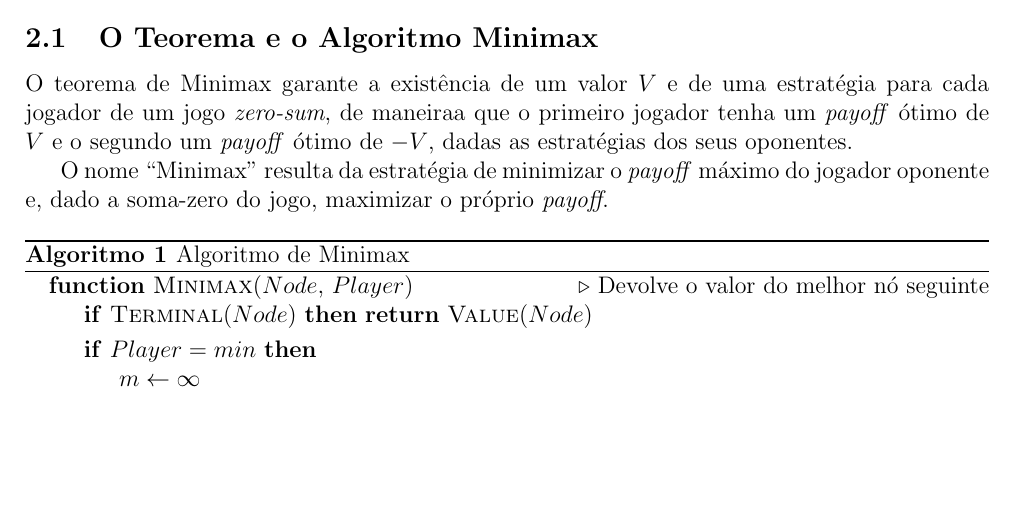
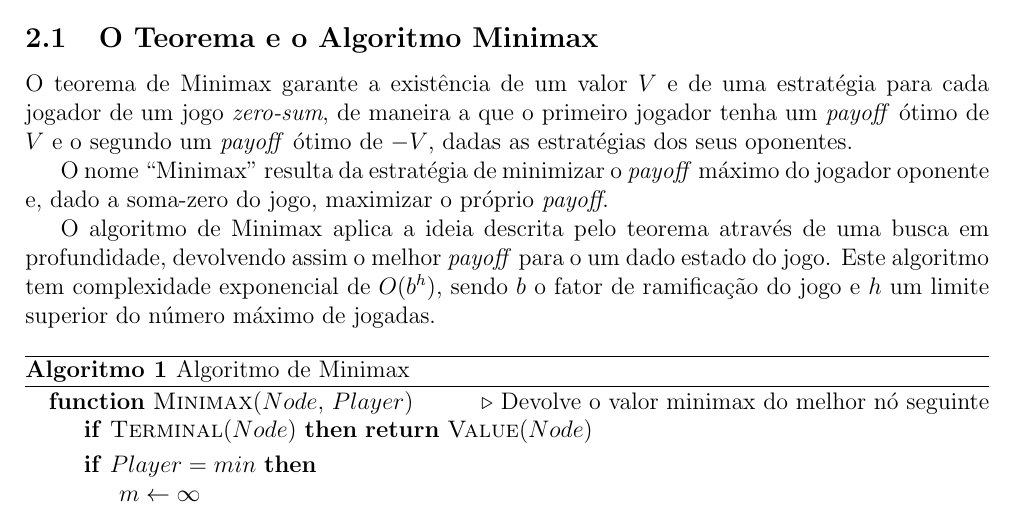
Before and after one commit to gangsterveggies/sesqui-bot, a LaTeX document (report/lab_report_2.tex): part of page 2 of 11, cut so that both start at the same text, the shorter picture padded with empty space. Compiled offline with pdfLaTeX.

Commit message:
Intro to Section 2.1 finished

```diff
--- a/report/lab_report_2.tex
+++ b/report/lab_report_2.tex
@@ -96,13 +96,15 @@ e o desempenho da implementação. Finalmente, na Secção \ref{sec:conc}
 \subsection{O Teorema e o Algoritmo Minimax}
 
 %Cite something about Von Neumann
-O teorema de Minimax garante a existência de um valor $V$ e de uma estratégia para cada jogador de um jogo \emph{zero-sum}, de maneiraa que o primeiro jogador tenha um \emph{payoff} ótimo de $V$ e o segundo um \emph{payoff} ótimo de $-V$, dadas as estratégias dos seus oponentes.
+O teorema de Minimax garante a existência de um valor $V$ e de uma estratégia para cada jogador de um jogo \emph{zero-sum}, de maneira a que o primeiro jogador tenha um \emph{payoff} ótimo de $V$ e o segundo um \emph{payoff} ótimo de $-V$, dadas as estratégias dos seus oponentes.
 
 O nome ``Minimax'' resulta da estratégia de minimizar o \emph{payoff} máximo do jogador oponente e, dado a soma-zero do jogo, maximizar o próprio \emph{payoff}.
 
+O algoritmo de Minimax aplica a ideia descrita pelo teorema através de uma busca em profundidade, devolvendo assim o melhor \emph{payoff} para o um dado estado do jogo. Este algoritmo tem complexidade exponencial de $O(b^{h})$, sendo $b$ o fator de ramificação do jogo e $h$ um limite superior do número máximo de jogadas.
+
 \begin{algorithm}
 \begin{algorithmic}
-\Function{Minimax}{$Node$, $Player$} \Comment{Devolve o valor do melhor nó seguinte}
+\Function{Minimax}{$Node$, $Player$} \Comment{Devolve o valor minimax do melhor nó seguinte}
   \If{\Call{Terminal}{$Node$}} \Return{\Call{Value}{$Node$}}
   \EndIf
   \If{$Player=min$}
```
